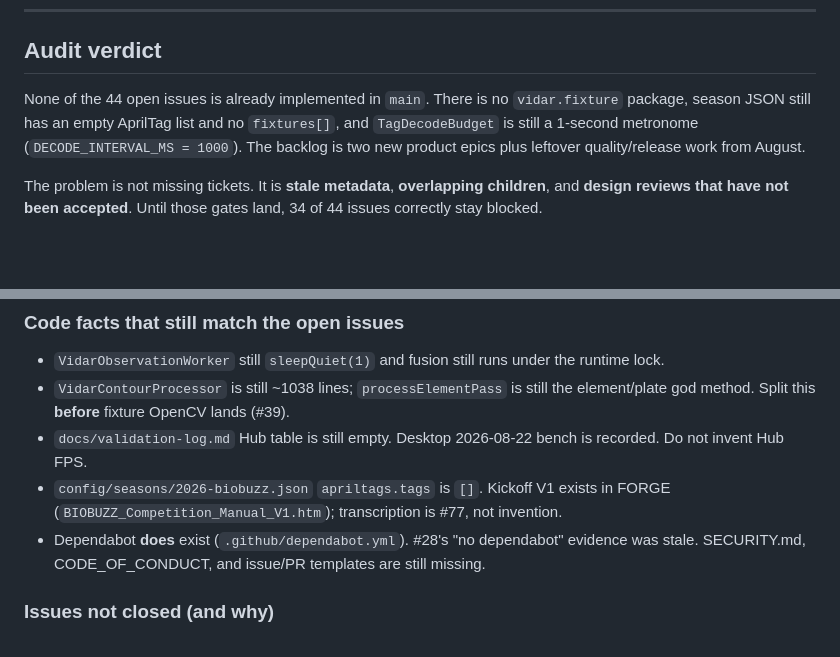
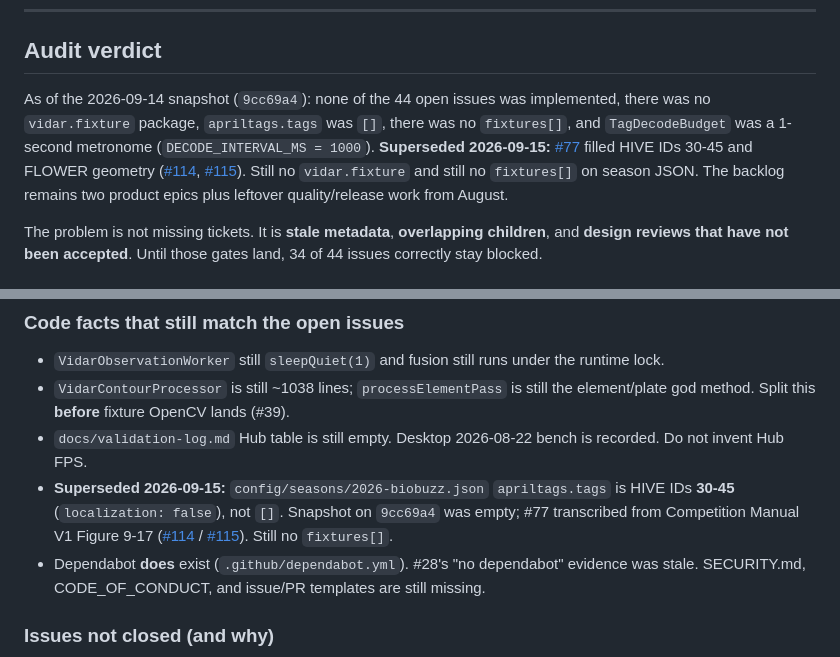
Before and after one commit to The-Allsparks/ViDAR, a Markdown page: docs/plans/2026-09-14-issue-audit-and-implementation.md, 2 parts joined by grey strips. Rendered like a GitHub page; blank space fills up the shorter version.

Commit message:
Mark the 2026-09-14 empty-tag audit lines as superseded by #77.
The snapshot was true on 9cc69a4; main now has HIVE IDs 30-45, so leave those sentences as dated facts instead of current state.

Co-authored-by: Cursor <cursoragent@cursor.com>

```diff
--- a/docs/plans/2026-09-14-issue-audit-and-implementation.md
+++ b/docs/plans/2026-09-14-issue-audit-and-implementation.md
@@ -13,7 +13,7 @@ This file is the work-order after the 2026-09-14 GitHub audit. GitHub issues rem
 
 ## Audit verdict
 
-None of the 44 open issues is already implemented in `main`. There is no `vidar.fixture` package, season JSON still has an empty AprilTag list and no `fixtures[]`, and `TagDecodeBudget` is still a 1-second metronome (`DECODE_INTERVAL_MS = 1000`). The backlog is two new product epics plus leftover quality/release work from August.
+As of the 2026-09-14 snapshot (`9cc69a4`): none of the 44 open issues was implemented, there was no `vidar.fixture` package, `apriltags.tags` was `[]`, there was no `fixtures[]`, and `TagDecodeBudget` was a 1-second metronome (`DECODE_INTERVAL_MS = 1000`). **Superseded 2026-09-15:** [#77](https://github.com/The-Allsparks/ViDAR/issues/77) filled HIVE IDs 30-45 and FLOWER geometry ([#114](https://github.com/The-Allsparks/ViDAR/pull/114), [#115](https://github.com/The-Allsparks/ViDAR/pull/115)). Still no `vidar.fixture` and still no `fixtures[]` on season JSON. The backlog remains two product epics plus leftover quality/release work from August.
 
 The problem is not missing tickets. It is **stale metadata**, **overlapping children**, and **design reviews that have not been accepted**. Until those gates land, 34 of 44 issues correctly stay blocked.
 
@@ -39,7 +39,7 @@ The problem is not missing tickets. It is **stale metadata**, **overlapping chil
 - `VidarObservationWorker` still `sleepQuiet(1)` and fusion still runs under the runtime lock.
 - `VidarContourProcessor` is still ~1038 lines; `processElementPass` is still the element/plate god method. Split this **before** fixture OpenCV lands (#39).
 - `docs/validation-log.md` Hub table is still empty. Desktop 2026-08-22 bench is recorded. Do not invent Hub FPS.
-- `config/seasons/2026-biobuzz.json` `apriltags.tags` is `[]`. Kickoff V1 exists in FORGE (`BIOBUZZ_Competition_Manual_V1.htm`); transcription is #77, not invention.
+- **Superseded 2026-09-15:** `config/seasons/2026-biobuzz.json` `apriltags.tags` is HIVE IDs **30-45** (`localization: false`), not `[]`. Snapshot on `9cc69a4` was empty; #77 transcribed from Competition Manual V1 Figure 9-17 ([#114](https://github.com/The-Allsparks/ViDAR/pull/114) / [#115](https://github.com/The-Allsparks/ViDAR/pull/115)). Still no `fixtures[]`.
 - Dependabot **does** exist (`.github/dependabot.yml`). #28's "no dependabot" evidence was stale. SECURITY.md, CODE_OF_CONDUCT, and issue/PR templates are still missing.
 
 ### Issues not closed (and why)
```
